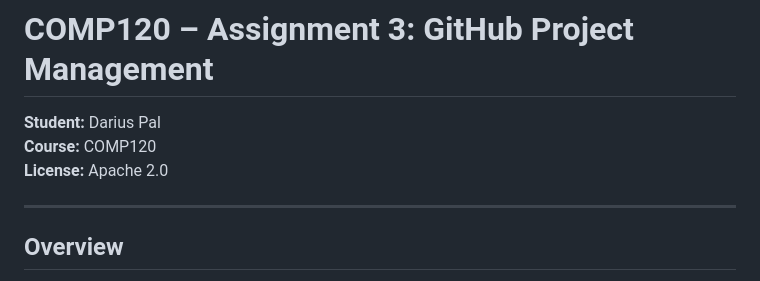
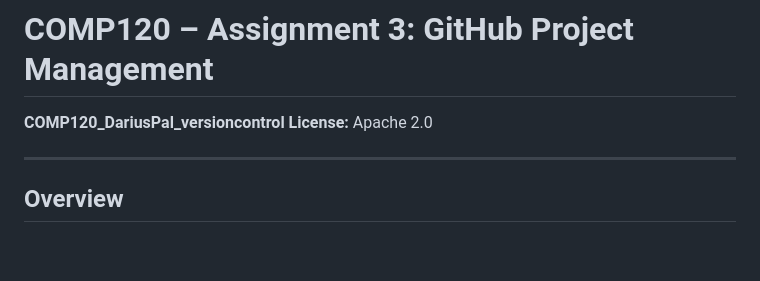
Before and after one commit to pendantbear3467/comp120_Darius-Pal_assignment3, a Markdown page: README.md, the part around the change. Drawn GitHub-style; blank space fills up the shorter version.

Commit message:
Update README with project management details

```diff
--- a/README.md
+++ b/README.md
@@ -1,6 +1,5 @@
 # COMP120 – Assignment 3: GitHub Project Management
-**Student:** Darius Pal
-**Course:** COMP120
+**COMP120_DariusPal_versioncontrol**
 **License:** Apache 2.0
 
 ---
```
